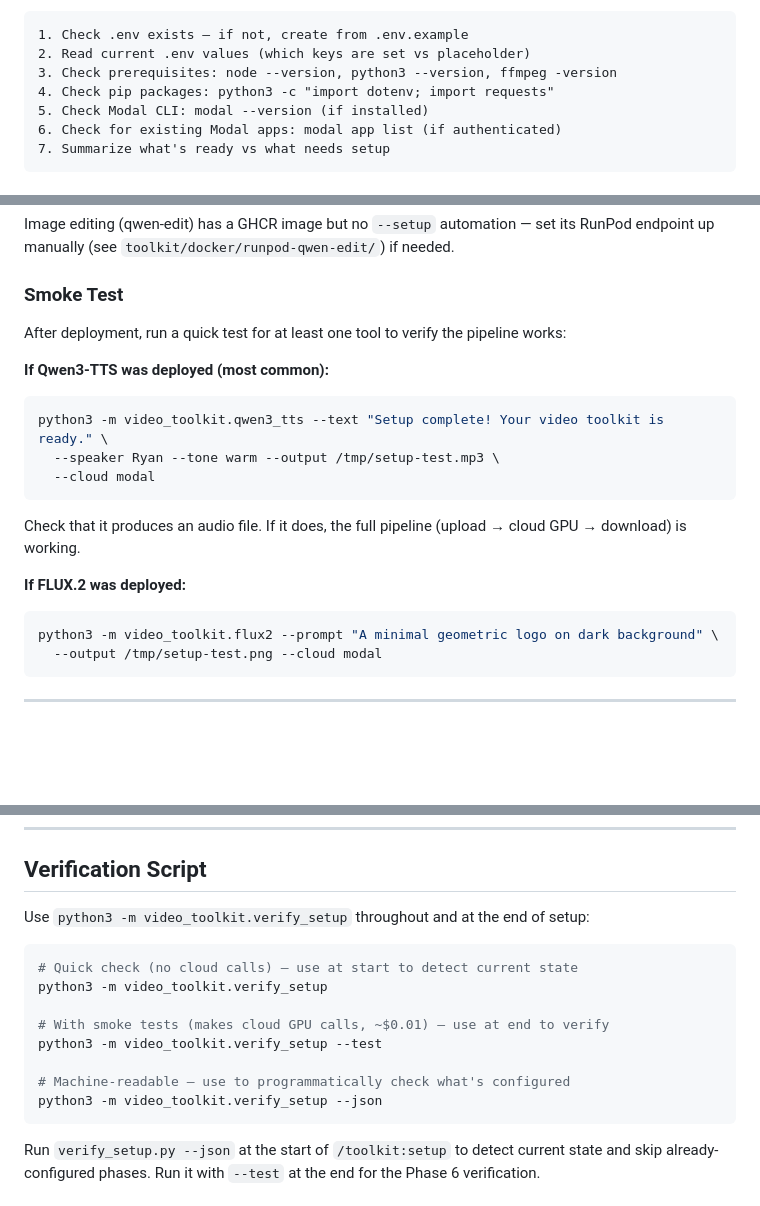
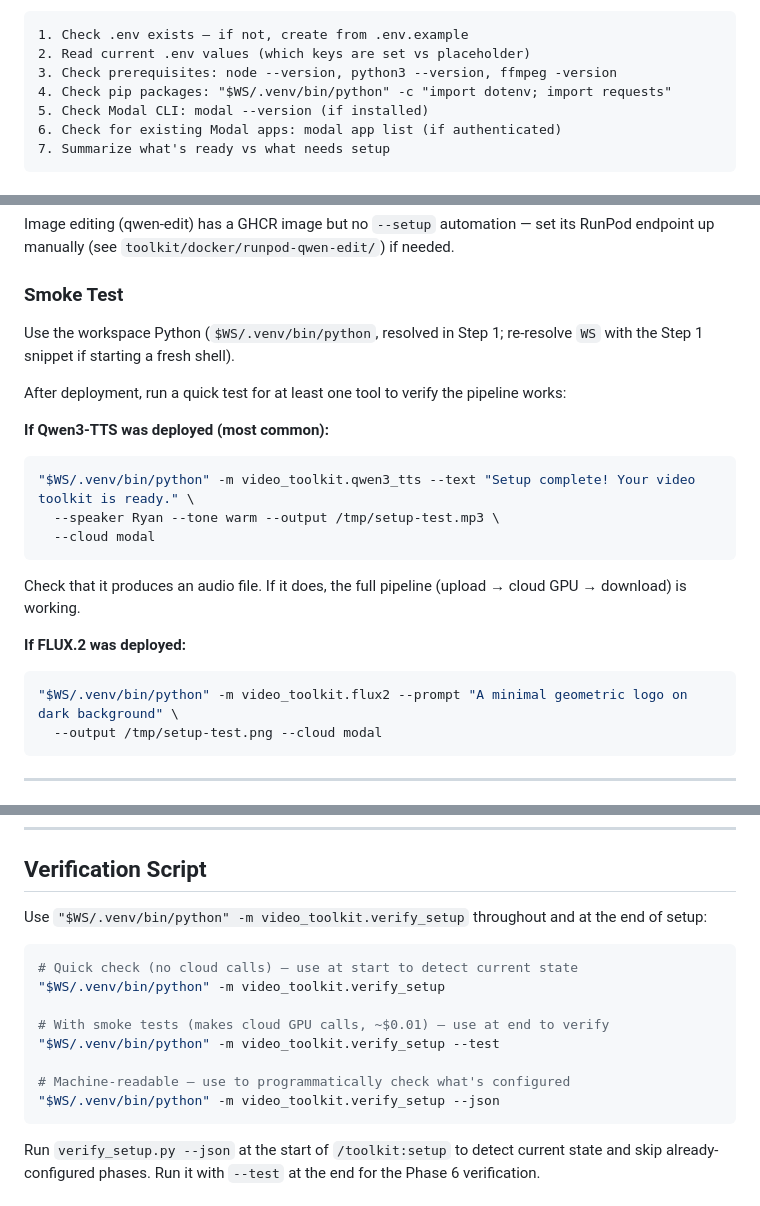
Before and after one commit to xaralis/video-toolkit, a Markdown page: commands/setup.md, 3 parts joined by grey strips. GitHub-like rendering; blank space fills up the shorter version.

Commit message:
fix(setup): use workspace .venv python on verify/smoke paths; order video guard first

````diff
--- a/commands/setup.md
+++ b/commands/setup.md
@@ -72,7 +74,7 @@ WS="$("$PY" -c 'from video_toolkit.paths import workspace_root; print(workspace_
 1. Check .env exists — if not, create from .env.example
 2. Read current .env values (which keys are set vs placeholder)
 3. Check prerequisites: node --version, python3 --version, ffmpeg -version
-4. Check pip packages: python3 -c "import dotenv; import requests"
+4. Check pip packages: "$WS/.venv/bin/python" -c "import dotenv; import requests"
 5. Check Modal CLI: modal --version (if installed)
 6. Check for existing Modal apps: modal app list (if authenticated)
 7. Summarize what's ready vs what needs setup
@@ -370,11 +372,13 @@ up manually (see `toolkit/docker/runpod-qwen-edit/`) if needed.
 
 ### Smoke Test
 
+Use the workspace Python (`$WS/.venv/bin/python`, resolved in Step 1; re-resolve `WS` with the Step 1 snippet if starting a fresh shell).
+
 After deployment, run a quick test for at least one tool to verify the pipeline works:
 
 **If Qwen3-TTS was deployed (most common):**
 ```bash
-python3 -m video_toolkit.qwen3_tts --text "Setup complete! Your video toolkit is ready." \
+"$WS/.venv/bin/python" -m video_toolkit.qwen3_tts --text "Setup complete! Your video toolkit is ready." \
   --speaker Ryan --tone warm --output /tmp/setup-test.mp3 \
   --cloud modal
 ```
@@ -383,7 +387,7 @@ Check that it produces an audio file. If it does, the full pipeline (upload →
 
 **If FLUX.2 was deployed:**
 ```bash
-python3 -m video_toolkit.flux2 --prompt "A minimal geometric logo on dark background" \
+"$WS/.venv/bin/python" -m video_toolkit.flux2 --prompt "A minimal geometric logo on dark background" \
   --output /tmp/setup-test.png --cloud modal
 ```
 
@@ -536,17 +542,17 @@ lines = Path('.env').read_text().splitlines()
 
 ## Verification Script
 
-Use `python3 -m video_toolkit.verify_setup` throughout and at the end of setup:
+Use `"$WS/.venv/bin/python" -m video_toolkit.verify_setup` throughout and at the end of setup:
 
 ```bash
 # Quick check (no cloud calls) — use at start to detect current state
-python3 -m video_toolkit.verify_setup
+"$WS/.venv/bin/python" -m video_toolkit.verify_setup
 
 # With smoke tests (makes cloud GPU calls, ~$0.01) — use at end to verify
-python3 -m video_toolkit.verify_setup --test
+"$WS/.venv/bin/python" -m video_toolkit.verify_setup --test
 
 # Machine-readable — use to programmatically check what's configured
-python3 -m video_toolkit.verify_setup --json
+"$WS/.venv/bin/python" -m video_toolkit.verify_setup --json
 ```
 
 Run `verify_setup.py --json` at the start of `/toolkit:setup` to detect current state and skip already-configured phases. Run it with `--test` at the end for the Phase 6 verification.
````
Also changed, not shown: other parts of commands/setup.md (+5 -1 lines), commands/video.md (+16 -14 lines).
